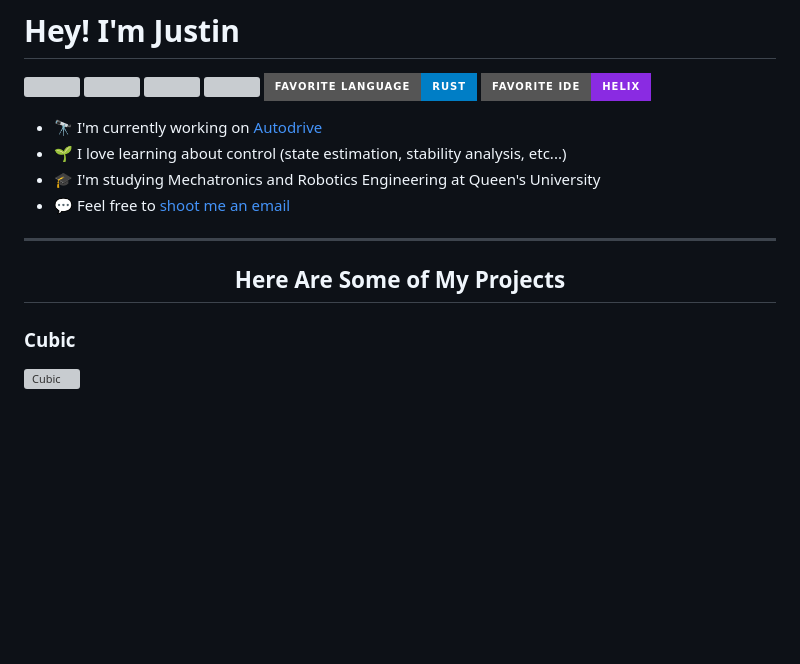
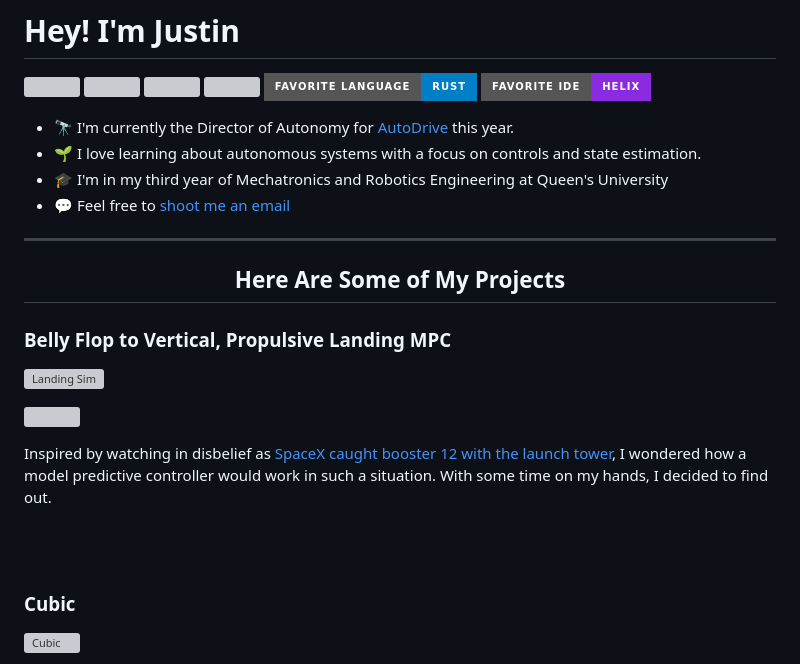
Before and after one commit to Jumner/Jumner, a Markdown page: README.md, the part around the change. Rendered like a GitHub page; badges without logos; blank space fills up the shorter version; grey boxes are pictures that could not be loaded.

Commit message:
added landing-sim project and updated intro

```diff
--- a/README.md
+++ b/README.md
@@ -7,15 +7,24 @@
 ![](https://img.shields.io/badge/Favorite%20Language-Rust-blue?style=for-the-badge)
 ![](https://img.shields.io/badge/Favorite%20IDE-Helix-blueviolet?style=for-the-badge)
 
-- 🔭 I'm currently working on [Autodrive](https://autodrive.engineering.queensu.ca/)
-- 🌱 I love learning about control (state estimation, stability analysis, etc...)
-- 🎓 I'm studying Mechatronics and Robotics Engineering at Queen's University
+- 🔭 I'm currently the Director of Autonomy for [AutoDrive](https://autodrive.engineering.queensu.ca/) this year.
+- 🌱 I love learning about autonomous systems with a focus on controls and state estimation.
+- 🎓 I'm in my third year of Mechatronics and Robotics Engineering at Queen's University
 - 💬 Feel free to [shoot me an email](mailto:justintfrank@gmail.com)
 
 ---
 <h2 align="center">
 Here Are Some of My Projects
 </h2>
+
+### Belly Flop to Vertical, Propulsive Landing MPC
+[![Landing Sim](https://github-readme-stats.vercel.app/api/pin/?username=jumner&repo=landing-sim&theme=dracula&hide_border=true)](https://github.com/jumner/landing-sim)
+
+![](https://raw.githubusercontent.com/Jumner/Jumner.github.io/main/img/0.25s-caught.gif)
+
+Inspired by watching in disbelief as [SpaceX caught booster 12 with the launch tower](https://www.youtube.com/watch?v=hI9HQfCAw64), I wondered how a model predictive controller would work in such a situation. With some time on my hands, I decided to find out.
+
+<br/><br/>
 
 ### Cubic
 [![Cubic](https://github-readme-stats.vercel.app/api/pin/?username=jumner&repo=cubicFirmware&theme=dracula&hide_border=true)](https://github.com/jumner/cubicfirmware)
```
